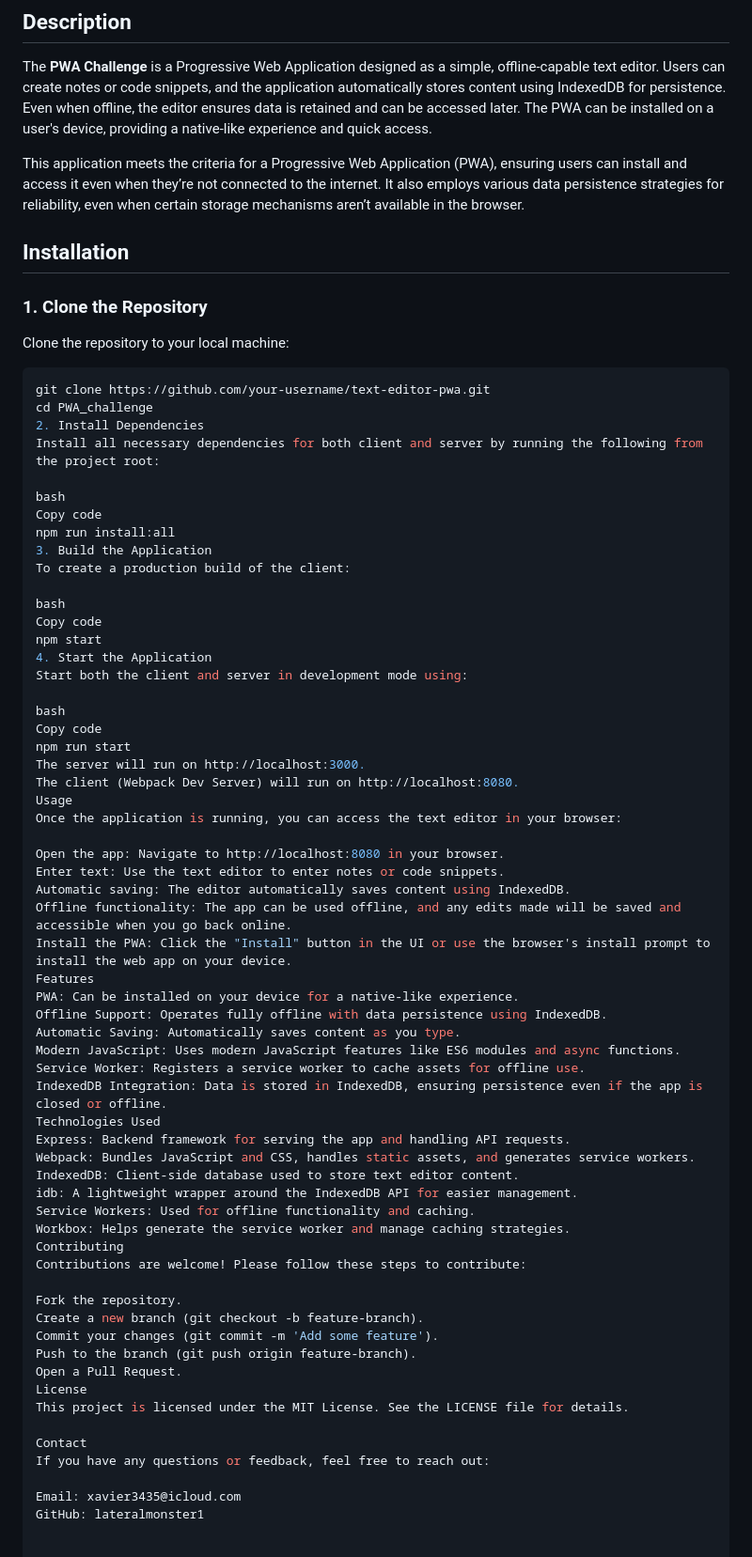
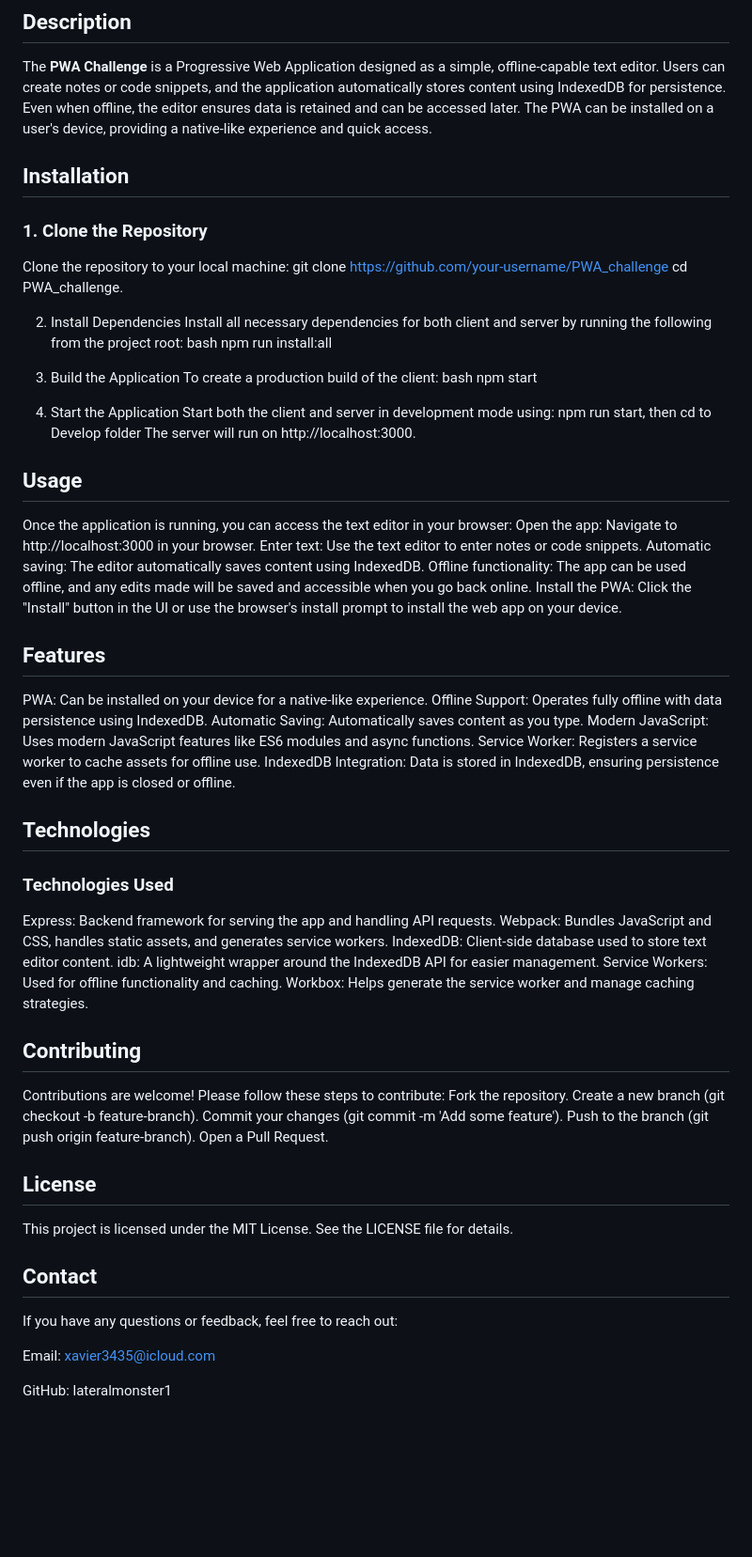
Before and after one commit to lateralmonster1/PWA_challenge, a Markdown page: README.md, the part around the change. Shown: that part at 94% size. Rendered like a GitHub page; blank space fills up the shorter version.

````diff
--- a/README.md
+++ b/README.md
@@ -15,71 +15,65 @@ PWA Challenge
 ## Description
 The **PWA Challenge** is a Progressive Web Application designed as a simple, offline-capable text editor. Users can create notes or code snippets, and the application automatically stores content using IndexedDB for persistence. Even when offline, the editor ensures data is retained and can be accessed later. The PWA can be installed on a user's device, providing a native-like experience and quick access.
 
-This application meets the criteria for a Progressive Web Application (PWA), ensuring users can install and access it even when they’re not connected to the internet. It also employs various data persistence strategies for reliability, even when certain storage mechanisms aren’t available in the browser.
-
 ## Installation
 
 ### 1. Clone the Repository
 Clone the repository to your local machine:
+git clone https://github.com/your-username/PWA_challenge
+cd PWA_challenge.
 
-```bash
-git clone https://github.com/your-username/text-editor-pwa.git
-cd PWA_challenge
 2. Install Dependencies
 Install all necessary dependencies for both client and server by running the following from the project root:
+bash
+npm run install:all
 
-bash
-Copy code
-npm run install:all
 3. Build the Application
 To create a production build of the client:
+bash
+npm start
 
-bash
-Copy code
-npm start
-4. Start the Application
+5. Start the Application
 Start both the client and server in development mode using:
+npm run start, then
+cd to Develop folder
+The server will run on http://localhost:3000.
 
-bash
-Copy code
-npm run start
-The server will run on http://localhost:3000.
-The client (Webpack Dev Server) will run on http://localhost:8080.
-Usage
+## Usage
 Once the application is running, you can access the text editor in your browser:
-
-Open the app: Navigate to http://localhost:8080 in your browser.
+Open the app: Navigate to http://localhost:3000 in your browser.
 Enter text: Use the text editor to enter notes or code snippets.
 Automatic saving: The editor automatically saves content using IndexedDB.
 Offline functionality: The app can be used offline, and any edits made will be saved and accessible when you go back online.
 Install the PWA: Click the "Install" button in the UI or use the browser's install prompt to install the web app on your device.
-Features
+## Features
 PWA: Can be installed on your device for a native-like experience.
 Offline Support: Operates fully offline with data persistence using IndexedDB.
 Automatic Saving: Automatically saves content as you type.
 Modern JavaScript: Uses modern JavaScript features like ES6 modules and async functions.
 Service Worker: Registers a service worker to cache assets for offline use.
 IndexedDB Integration: Data is stored in IndexedDB, ensuring persistence even if the app is closed or offline.
-Technologies Used
+## Technologies
+### Technologies Used
 Express: Backend framework for serving the app and handling API requests.
 Webpack: Bundles JavaScript and CSS, handles static assets, and generates service workers.
 IndexedDB: Client-side database used to store text editor content.
 idb: A lightweight wrapper around the IndexedDB API for easier management.
 Service Workers: Used for offline functionality and caching.
 Workbox: Helps generate the service worker and manage caching strategies.
-Contributing
+
+## Contributing
 Contributions are welcome! Please follow these steps to contribute:
-
 Fork the repository.
 Create a new branch (git checkout -b feature-branch).
 Commit your changes (git commit -m 'Add some feature').
 Push to the branch (git push origin feature-branch).
 Open a Pull Request.
-License
+## License
 This project is licensed under the MIT License. See the LICENSE file for details.
 
-Contact
+## Contact
 If you have any questions or feedback, feel free to reach out:
 
 Email: xavier3435@icloud.com
+
 GitHub: lateralmonster1
````
